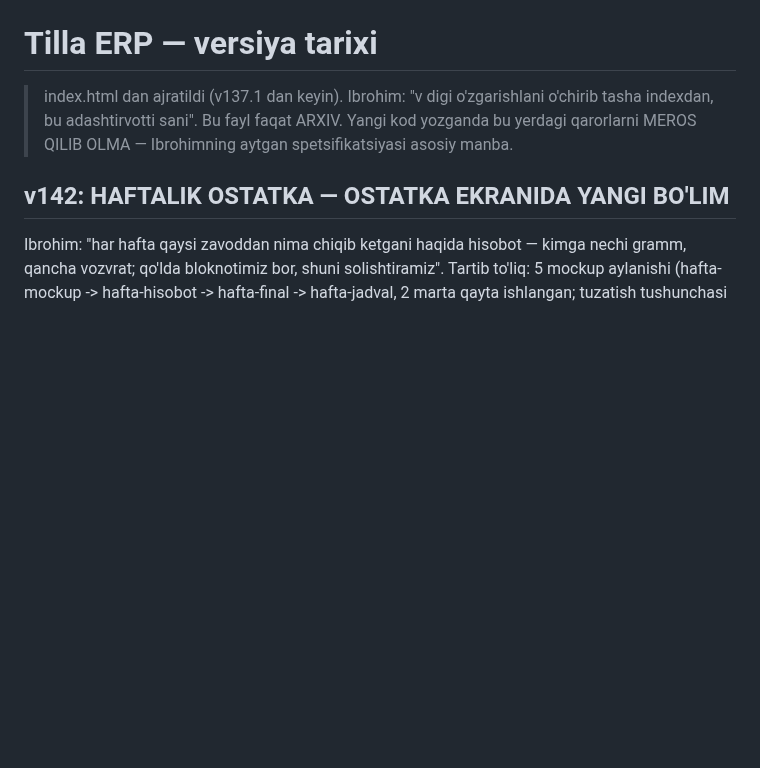
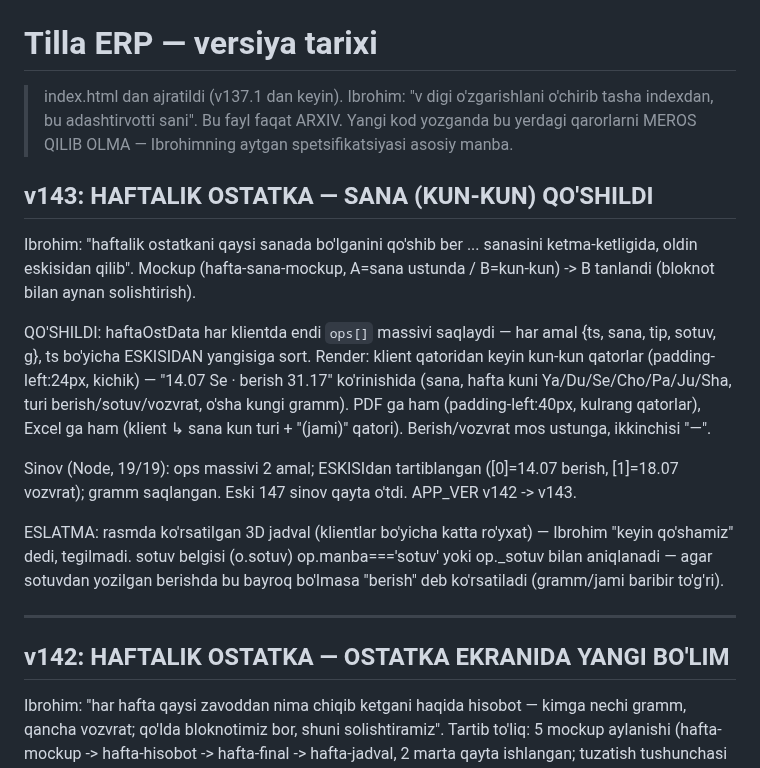
Before and after one commit to ibrohimcyborg/Tilla-ERP, a Markdown page: CHANGELOG.md, the part around the change. GitHub-like rendering; blank space fills up the shorter version.

```diff
--- a/CHANGELOG.md
+++ b/CHANGELOG.md
@@ -3,6 +3,17 @@
 > index.html dan ajratildi (v137.1 dan keyin). Ibrohim: "v digi o'zgarishlani o'chirib tasha indexdan, bu adashtirvotti sani".
 > Bu fayl faqat ARXIV. Yangi kod yozganda bu yerdagi qarorlarni MEROS QILIB OLMA — Ibrohimning aytgan spetsifikatsiyasi asosiy manba.
 
+## v143: HAFTALIK OSTATKA — SANA (KUN-KUN) QO'SHILDI
+
+Ibrohim: "haftalik ostatkani qaysi sanada bo'lganini qo'shib ber ... sanasini ketma-ketligida, oldin eskisidan qilib". Mockup (hafta-sana-mockup, A=sana ustunda / B=kun-kun) -> B tanlandi (bloknot bilan aynan solishtirish).
+
+QO'SHILDI: haftaOstData har klientda endi `ops[]` massivi saqlaydi — har amal {ts, sana, tip, sotuv, g}, ts bo'yicha ESKISIDAN yangisiga sort. Render: klient qatoridan keyin kun-kun qatorlar (padding-left:24px, kichik) — "14.07 Se · berish 31.17" ko'rinishida (sana, hafta kuni Ya/Du/Se/Cho/Pa/Ju/Sha, turi berish/sotuv/vozvrat, o'sha kungi gramm). PDF ga ham (padding-left:40px, kulrang qatorlar), Excel ga ham (klient ↳ sana kun turi + "(jami)" qatori). Berish/vozvrat mos ustunga, ikkinchisi "—".
+
+Sinov (Node, 19/19): ops massivi 2 amal; ESKISIdan tartiblangan ([0]=14.07 berish, [1]=18.07 vozvrat); gramm saqlangan. Eski 147 sinov qayta o'tdi. APP_VER v142 -> v143.
+
+ESLATMA: rasmda ko'rsatilgan 3D jadval (klientlar bo'yicha katta ro'yxat) — Ibrohim "keyin qo'shamiz" dedi, tegilmadi. sotuv belgisi (o.sotuv) op.manba==='sotuv' yoki op._sotuv bilan aniqlanadi — agar sotuvdan yozilgan berishda bu bayroq bo'lmasa "berish" deb ko'rsatiladi (gramm/jami baribir to'g'ri).
+
+---
 ## v142: HAFTALIK OSTATKA — OSTATKA EKRANIDA YANGI BO'LIM
 
 Ibrohim: "har hafta qaysi zavoddan nima chiqib ketgani haqida hisobot — kimga nechi gramm, qancha vozvrat; qo'lda bloknotimiz bor, shuni solishtiramiz". Tartib to'liq: 5 mockup aylanishi (hafta-mockup -> hafta-hisobot -> hafta-final -> hafta-jadval, 2 marta qayta ishlangan; tuzatish tushunchasi minus-nima-mockup bilan tushuntirildi) -> Ibrohim qarorlari -> "bo'ldi huddi shunaqa qo'sh, Ostatkaga, haftalik ostatka qilib" -> kod.
```
